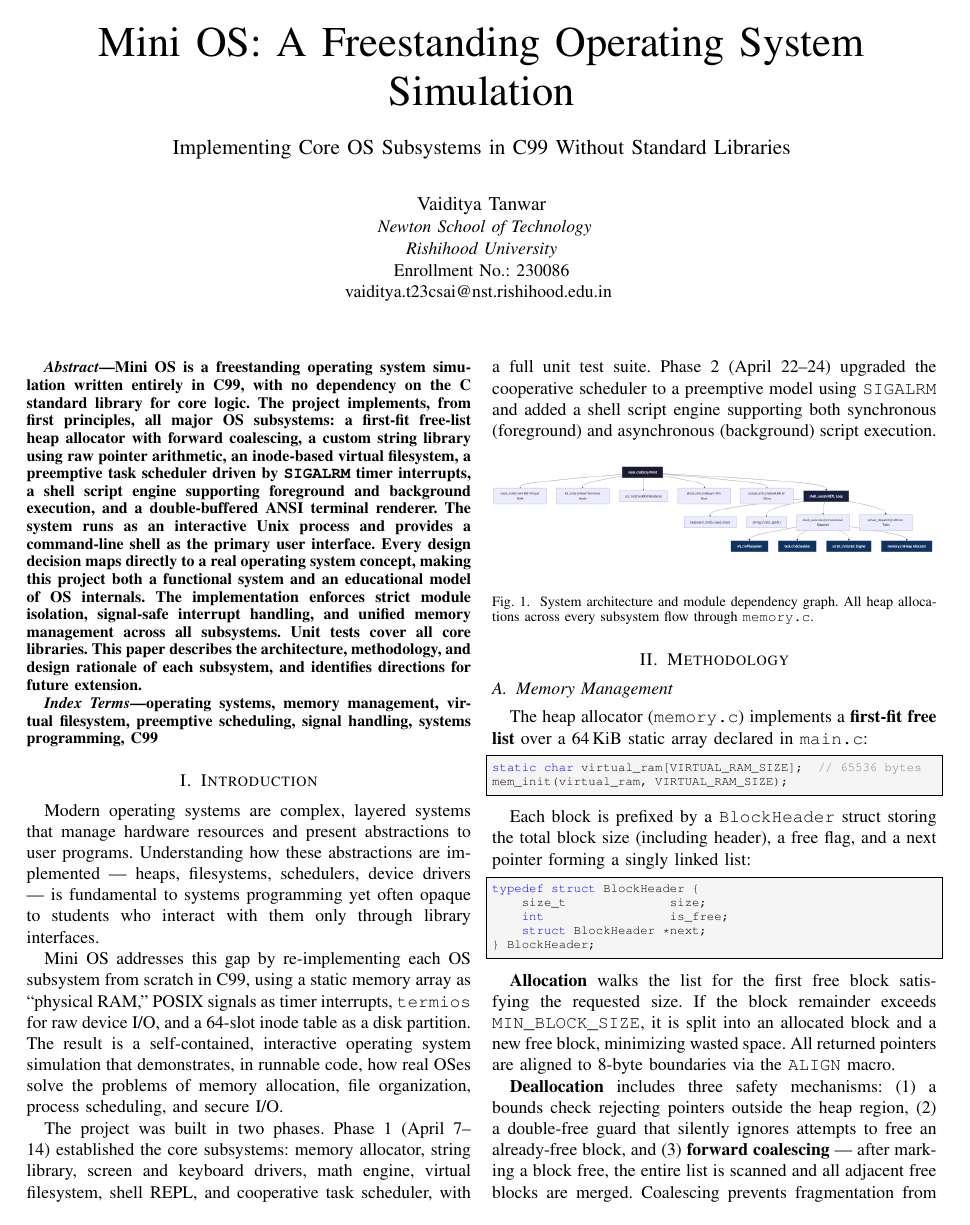
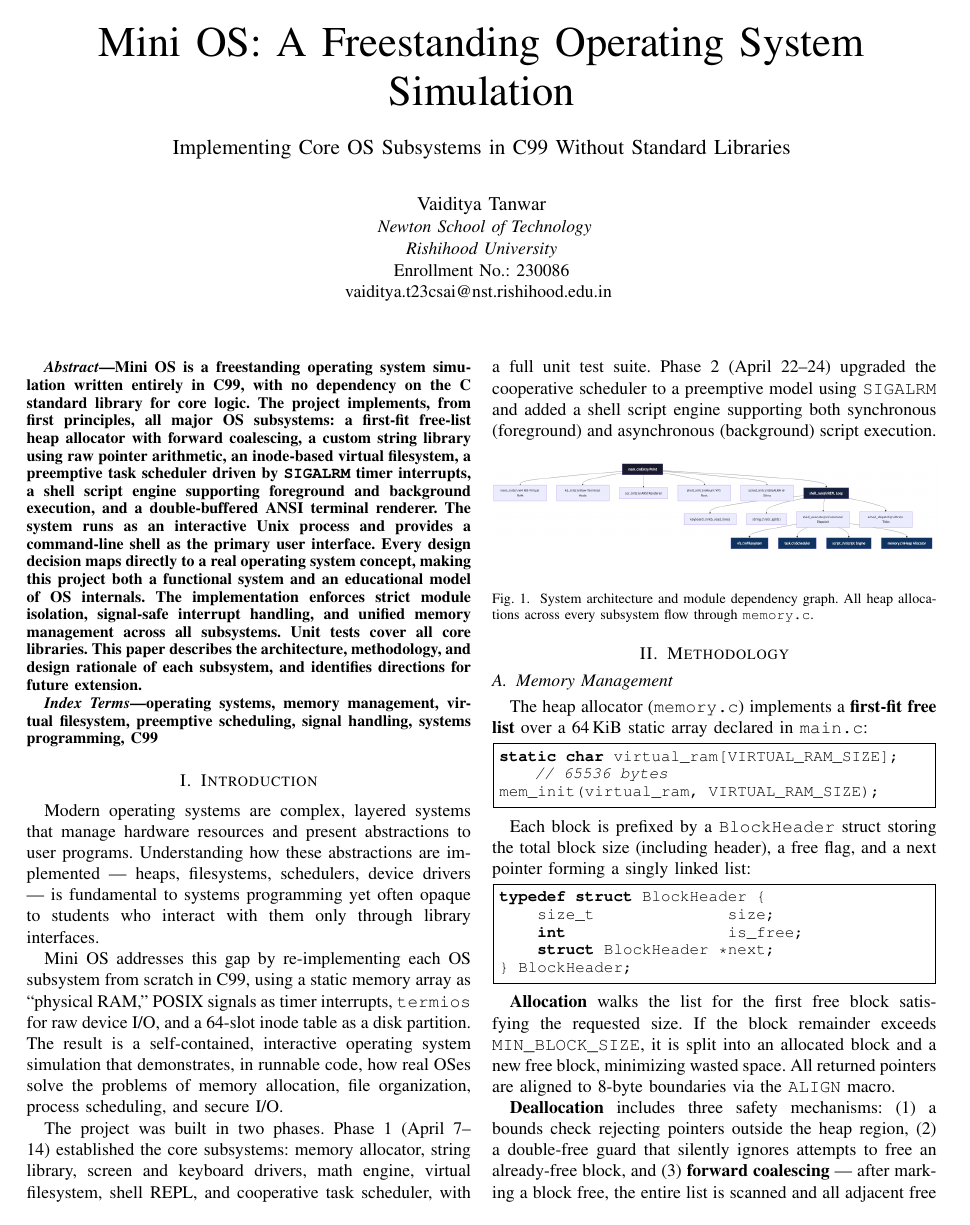
Before and after one commit to Vaiditya2207/Mini-Os, a LaTeX paper (report/mini_os_report.tex): page 1 of 3. Compiled offline with pdfLaTeX.

Commit message:
Fix report: remove broken lstset color/background causing empty code blocks

```diff
--- a/report/mini_os_report.tex
+++ b/report/mini_os_report.tex
@@ -19,17 +19,14 @@
 }
 
 \lstset{
-    basicstyle=\ttfamily\scriptsize,
+    basicstyle=\small\ttfamily,
     breaklines=true,
     frame=single,
-    backgroundcolor=\color{gray!8},
-    keywordstyle=\color{blue},
-    commentstyle=\color{gray},
-    stringstyle=\color{red!70!black},
     language=C,
     tabsize=4,
     showstringspaces=false,
-    columns=fixed
+    xleftmargin=4pt,
+    xrightmargin=4pt
 }
 
 \def\BibTeX{{\rm B\kern-.05em{\sc i\kern-.025em b}\kern-.08em
```
Also changed, not shown: report/mini_os_report.pdf.
